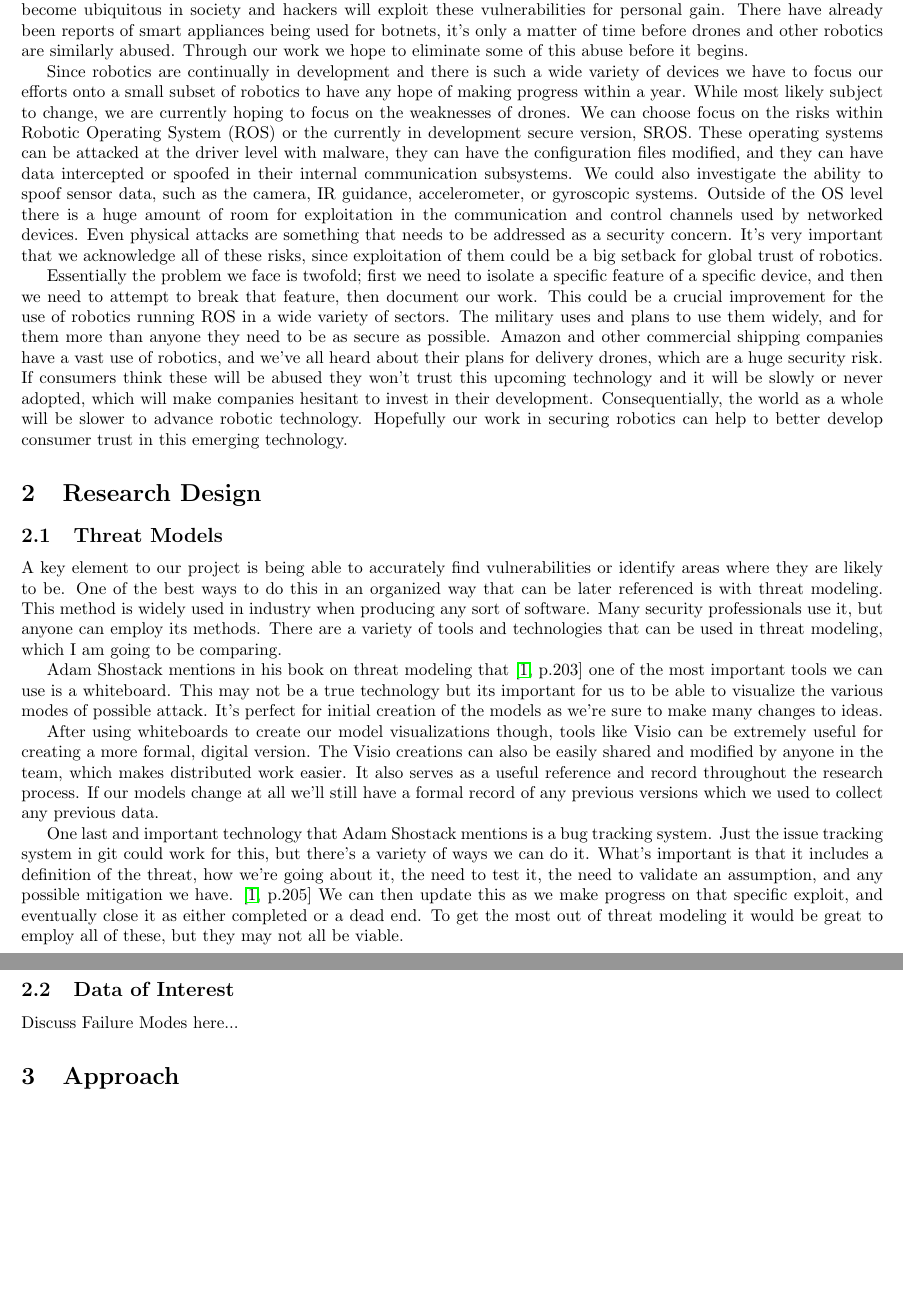
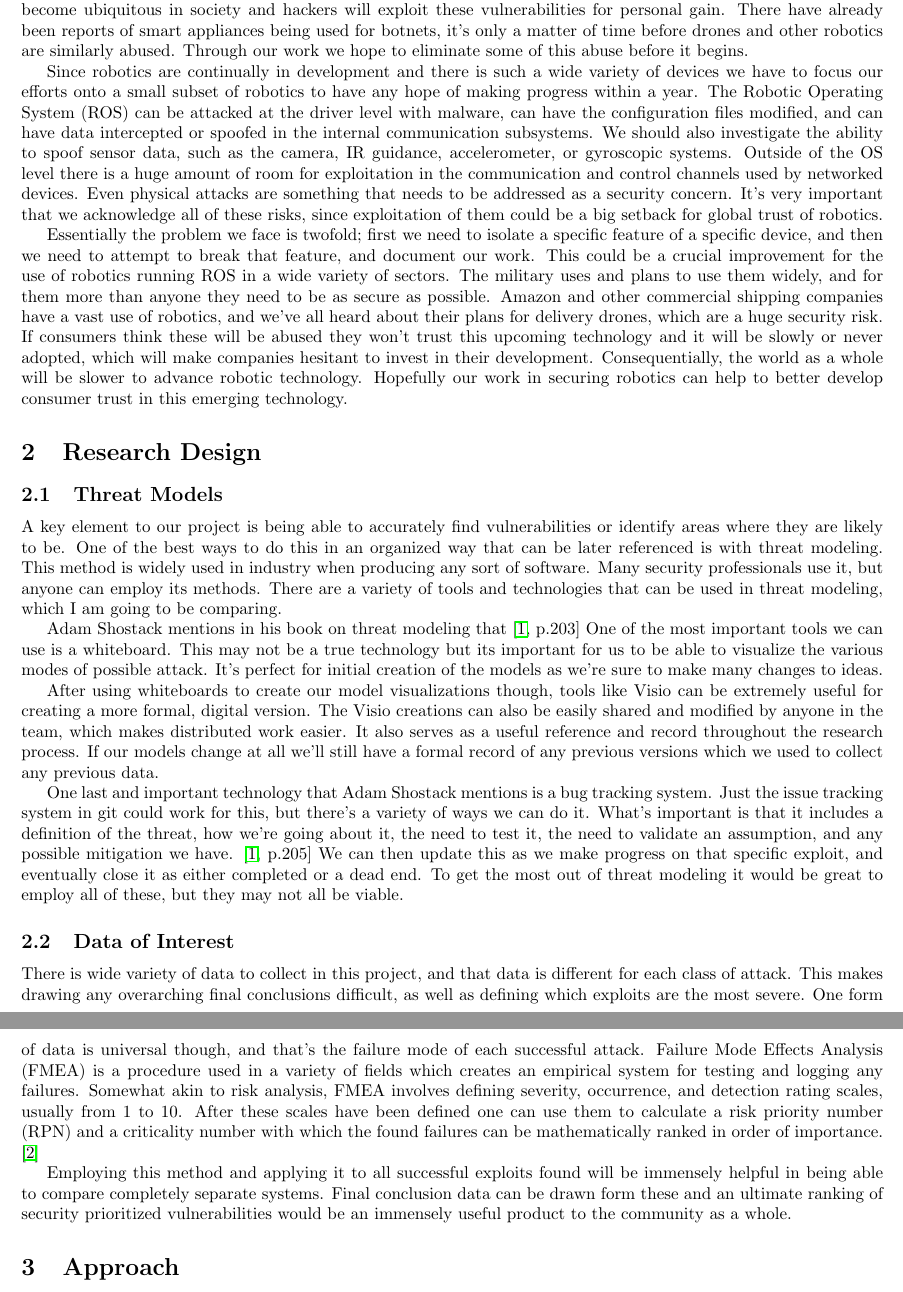
Before and after one commit to giacoppd/Security-For-Robotics, a LaTeX paper (docs/design_doc/design_doc.tex): two parts of pages 3 and 4 of 6 before the commit and two parts of pages 2 and 3 of 6 after it, joined at a grey line, cut so that both start at the same text, the shorter picture padded with empty space. Compiled offline with LaTeX, dvips and Ghostscript.

Commit message:
When we fail, we'll know
Added failure modes, messing with formatting still

```diff
--- a/docs/design_doc/design_doc.tex
+++ b/docs/design_doc/design_doc.tex
@@ -1,4 +1,4 @@
-\documentclass[IEEEtran,letterpaper,10pt,titlepage,draftclsnofoot,onecolumn]{article}
+\documentclass[IEEEtran,letterpaper,10pt,notitlepage,draftclsnofoot,onecolumn]{article}
 
 \usepackage{nopageno}
 \usepackage{alltt}
@@ -15,6 +15,7 @@
 \usepackage{hyperref}
 \usepackage{textcomp}
 \usepackage{listings}
+\usepackage{titling}
 
 \definecolor{dkgreen}{rgb}{0,0.6,0}
 \definecolor{gray}{rgb}{0.5,0.5,0.5}
@@ -78,15 +78,13 @@ There have already been reports of smart appliances being used for botnets, it's
 Through our work we hope to eliminate some of this abuse before it begins.
 
 Since robotics are continually in development and there is such a wide variety of devices we have to focus our efforts onto a small subset of robotics to have any hope of making progress within a year.
-While most likely subject to change, we are currently hoping to focus on the weaknesses of drones.
-We can choose focus on the risks within Robotic Operating System (ROS) or the currently in development secure version, SROS.
-These operating systems can be attacked at the driver level with malware, they can have the configuration files modified, and they can have data intercepted or spoofed in their internal communication subsystems.
-We could also investigate the ability to spoof sensor data, such as the camera, IR guidance, accelerometer, or gyroscopic systems.
+The Robotic Operating System (ROS) can be attacked at the driver level with malware, can have the configuration files modified, and can have data intercepted or spoofed in the internal communication subsystems.
+We should also investigate the ability to spoof sensor data, such as the camera, IR guidance, accelerometer, or gyroscopic systems.
 Outside of the OS level there is a huge amount of room for exploitation in the communication and control channels used by networked devices.
 Even physical attacks are something that needs to be addressed as a security concern.
 It's very important that we acknowledge all of these risks, since exploitation of them could be a big setback for global trust of robotics.
 
-Essentially the problem we face is twofold; first we need to isolate a specific feature of a specific device, and then we need to attempt to break that feature, then document our work.
+Essentially the problem we face is twofold; first we need to isolate a specific feature of a specific device, and then we need to attempt to break that feature, and document our work.
 This could be a crucial improvement for the use of robotics running ROS in a wide variety of sectors.
 The military uses and plans to use them widely, and for them more than anyone they need to be as secure as possible.
 Amazon and other commercial shipping companies have a vast use of robotics, and we've all heard about their plans for delivery drones, which are a huge security risk.
@@ -102,7 +100,7 @@ This method is widely used in industry when producing any sort of software. Many
 There are a variety of tools and technologies that can be used in threat modeling, which I am going to be comparing.
 
 Adam Shostack mentions in his book on threat modeling that  \cite[p.203]{TMDS}
-one of the most important tools we can use is a whiteboard.
+One of the most important tools we can use is a whiteboard.
 This may not be a true technology but its important for us to be able to visualize the various modes of possible attack.
 It's perfect for initial creation of the models as we're sure to make many changes to ideas.
 
@@ -118,7 +116,15 @@ We can then update this as we make progress on that specific exploit, and eventu
 To get the most out of threat modeling it would be great to employ all of these, but they may not all be viable.
 
 \subsection{Data of Interest}
-Discuss Failure Modes here...
+There is wide variety of data to collect in this project, and that data is different for each class of attack.
+This makes drawing any overarching final conclusions difficult, as well as defining which exploits are the most severe.
+One form of data is universal though, and that's the failure mode of each successful attack.
+Failure Mode Effects Analysis (FMEA) is a procedure used in a variety of fields which creates an empirical system for testing and logging any failures.
+Somewhat akin to risk analysis, FMEA involves defining severity, occurrence, and detection rating scales, usually from 1 to 10.
+After these scales have been defined one can use them to calculate a risk priority number (RPN) and a criticality number with which the found failures can be mathematically ranked in order of importance. \cite{FMEA}
+
+Employing this method and applying it to all successful exploits found will be immensely helpful in being able to compare completely separate systems.
+Final conclusion data can be drawn form these and an ultimate ranking of security prioritized vulnerabilities would be an immensely useful product to the community as a whole.
 
 \section{Approach}
 \subsection{Methods of Data Capture}
```
Also changed, not shown: docs/design_doc/design_doc.bib (+6 -0 lines), docs/design_doc/design_doc.pdf, docs/design_doc/design_doc.tex (21 more changed lines). Lines whose indentation alone changed are shown as unchanged.
